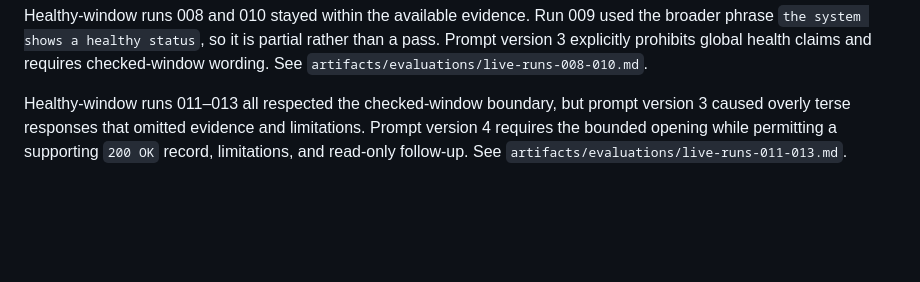
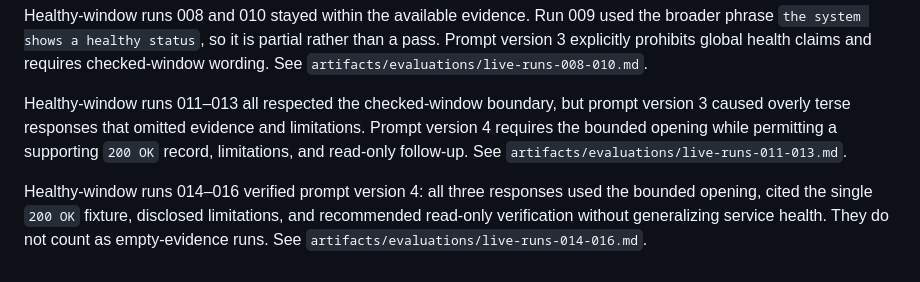
Before and after one commit to Seranov67/voiceops-hackathon, a Markdown page: docs/decisions.md, the part around the change. Drawn GitHub-style; blank space fills up the shorter version.

Commit message:
docs: verify bounded healthy voice responses

```diff
--- a/docs/decisions.md
+++ b/docs/decisions.md
@@ -31,3 +31,5 @@ Live runs 006 and 007 produced correct upstream-timeout voice responses. Togethe
 Healthy-window runs 008 and 010 stayed within the available evidence. Run 009 used the broader phrase `the system shows a healthy status`, so it is partial rather than a pass. Prompt version 3 explicitly prohibits global health claims and requires checked-window wording. See `artifacts/evaluations/live-runs-008-010.md`.
 
 Healthy-window runs 011–013 all respected the checked-window boundary, but prompt version 3 caused overly terse responses that omitted evidence and limitations. Prompt version 4 requires the bounded opening while permitting a supporting `200 OK` record, limitations, and read-only follow-up. See `artifacts/evaluations/live-runs-011-013.md`.
+
+Healthy-window runs 014–016 verified prompt version 4: all three responses used the bounded opening, cited the single `200 OK` fixture, disclosed limitations, and recommended read-only verification without generalizing service health. They do not count as empty-evidence runs. See `artifacts/evaluations/live-runs-014-016.md`.
```
Also changed, not shown: artifacts/evaluations/live-runs-014-016.md (added, +24 -0 lines).
